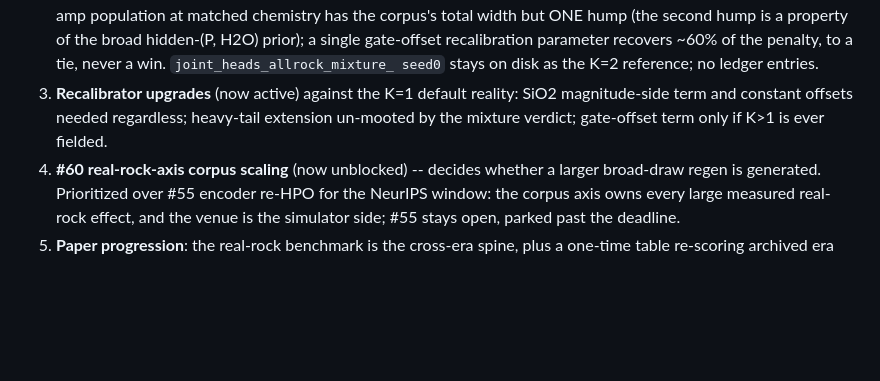
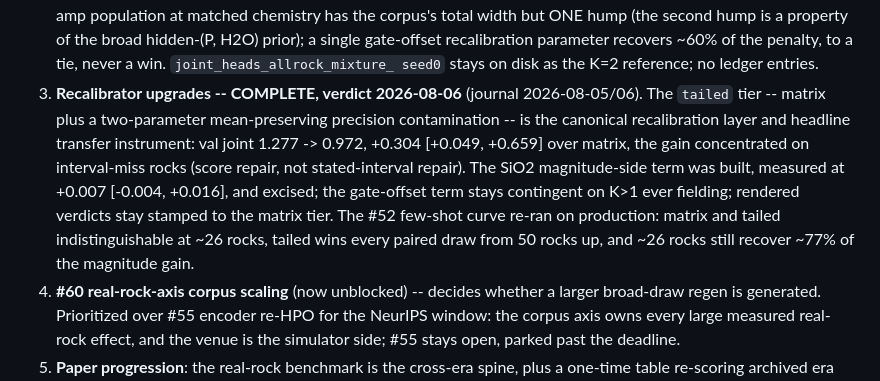
Before and after one commit to matthew-j-liu/phasecast, a Markdown page: docs/roadmap.md, the part around the change. Rendered like a GitHub page; blank space fills up the shorter version.

Commit message:
doc stragglers from the tailed-tier session: roadmap step 3 marked complete with the verdict (tailed canonical, slopes excised, curve re-run holds); few-shot README files list gains run_tailed_acceptance.py and the production curve figure

```diff
--- a/docs/roadmap.md
+++ b/docs/roadmap.md
@@ -177,10 +177,19 @@ Next, one change at a time, each judged on the real-rock benchmark:
    prior); a single gate-offset recalibration parameter recovers ~60%
    of the penalty, to a tie, never a win. `joint_heads_allrock_mixture_
    seed0` stays on disk as the K=2 reference; no ledger entries.
-3. **Recalibrator upgrades** (now active) against the K=1 default
-   reality: SiO2 magnitude-side term and constant offsets needed
-   regardless; heavy-tail extension un-mooted by the mixture verdict;
-   gate-offset term only if K>1 is ever fielded.
+3. **Recalibrator upgrades -- COMPLETE, verdict 2026-08-06** (journal
+   2026-08-05/06). The `tailed` tier -- matrix plus a two-parameter
+   mean-preserving precision contamination -- is the canonical
+   recalibration layer and headline transfer instrument: val joint
+   1.277 -> 0.972, +0.304 [+0.049, +0.659] over matrix, the gain
+   concentrated on interval-miss rocks (score repair, not
+   stated-interval repair). The SiO2 magnitude-side term was built,
+   measured at +0.007 [-0.004, +0.016], and excised; the gate-offset
+   term stays contingent on K>1 ever fielding; rendered verdicts stay
+   stamped to the matrix tier. The #52 few-shot curve re-ran on
+   production: matrix and tailed indistinguishable at ~26 rocks,
+   tailed wins every paired draw from 50 rocks up, and ~26 rocks
+   still recover ~77% of the magnitude gain.
 4. **#60 real-rock-axis corpus scaling** (now unblocked) -- decides
    whether a larger broad-draw regen is generated. Prioritized over
    #55 encoder re-HPO for the NeurIPS window: the corpus axis owns
```
Also changed, not shown: explorations/real_rock_fewshot/README.md (+6 -1 lines).
